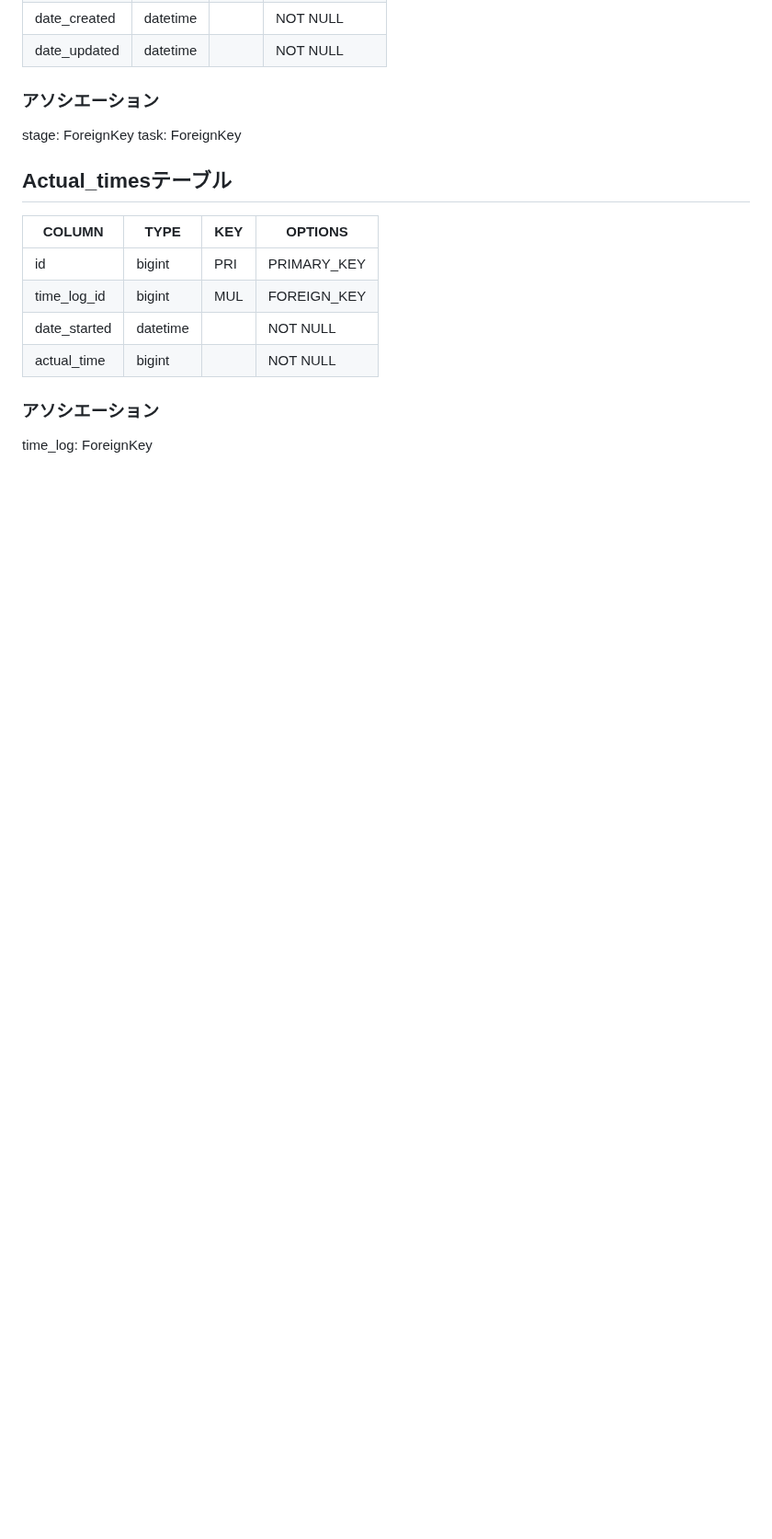
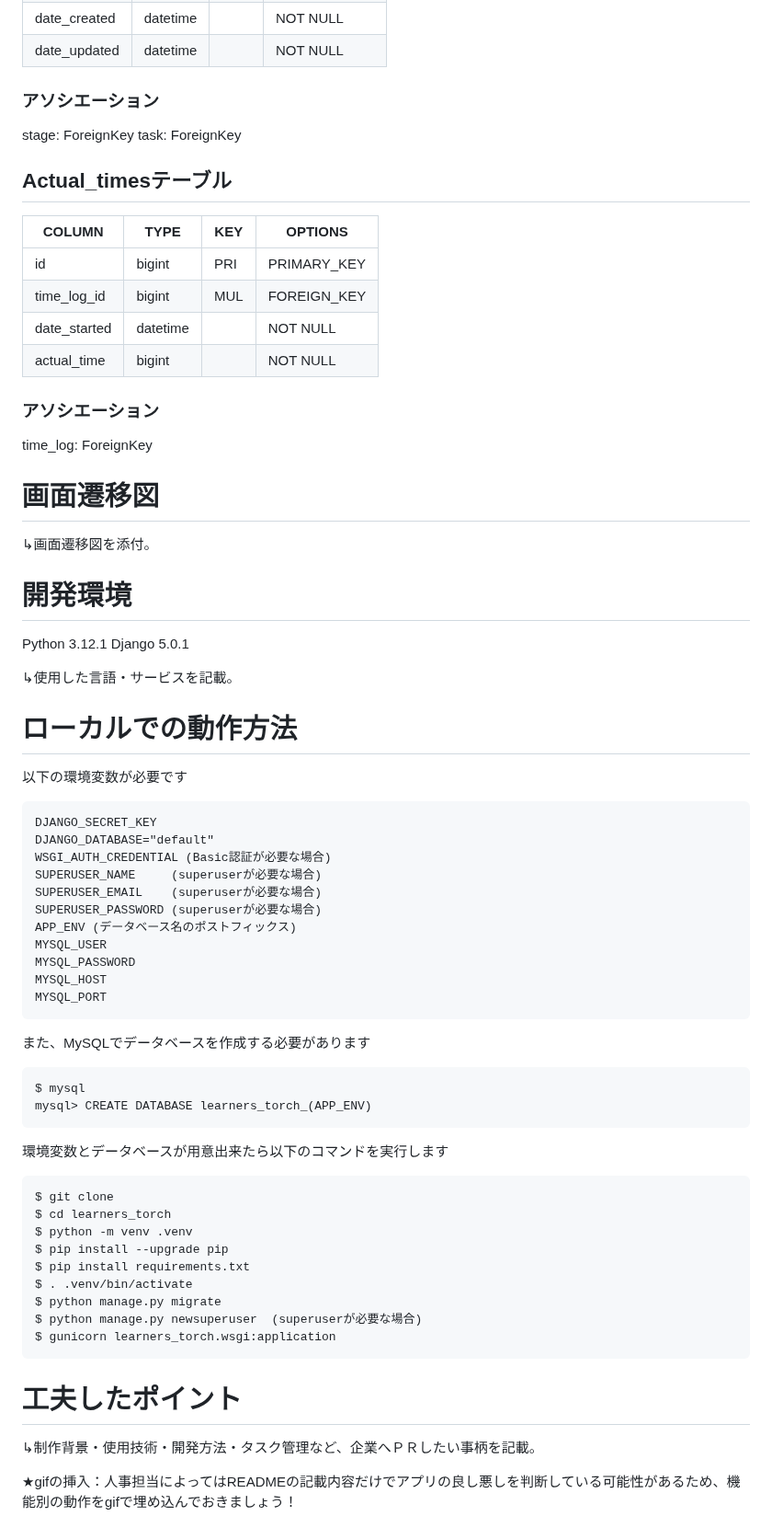
Before and after one commit to ArgonSys/learners_torch, a Markdown page: README.md, the part around one of its changes. Shown at 92% size. Rendered like a GitHub page; blank space fills up the shorter version.

Commit message:
READMEに追記

````diff
--- a/README.md
+++ b/README.md
@@ -107,3 +154,56 @@ task: ForeignKey
 
 ### アソシエーション
 time_log: ForeignKey
+
+
+# 画面遷移図
+↳画面遷移図を添付。
+
+# 開発環境
+Python 3.12.1
+Django 5.0.1
+
+↳使用した言語・サービスを記載。
+
+
+# ローカルでの動作方法
+
+以下の環境変数が必要です
+```
+DJANGO_SECRET_KEY
+DJANGO_DATABASE="default"
+WSGI_AUTH_CREDENTIAL (Basic認証が必要な場合)
+SUPERUSER_NAME     (superuserが必要な場合)
+SUPERUSER_EMAIL    (superuserが必要な場合)
+SUPERUSER_PASSWORD (superuserが必要な場合)
+APP_ENV (データベース名のポストフィックス)
+MYSQL_USER
+MYSQL_PASSWORD
+MYSQL_HOST
+MYSQL_PORT
+```
+
+また、MySQLでデータベースを作成する必要があります
+```
+$ mysql
+mysql> CREATE DATABASE learners_torch_(APP_ENV)
+```
+
+環境変数とデータベースが用意出来たら以下のコマンドを実行します
+```
+$ git clone
+$ cd learners_torch
+$ python -m venv .venv
+$ pip install --upgrade pip
+$ pip install requirements.txt
+$ . .venv/bin/activate
+$ python manage.py migrate
+$ python manage.py newsuperuser  (superuserが必要な場合)
+$ gunicorn learners_torch.wsgi:application
+```
+
+
+# 工夫したポイント
+↳制作背景・使用技術・開発方法・タスク管理など、企業へＰＲしたい事柄を記載。
+
+★gifの挿入：人事担当によってはREADMEの記載内容だけでアプリの良し悪しを判断している可能性があるため、機能別の動作をgifで埋め込んでおきましょう！
````
Also changed, not shown: other parts of README.md (+47 -0 lines).
